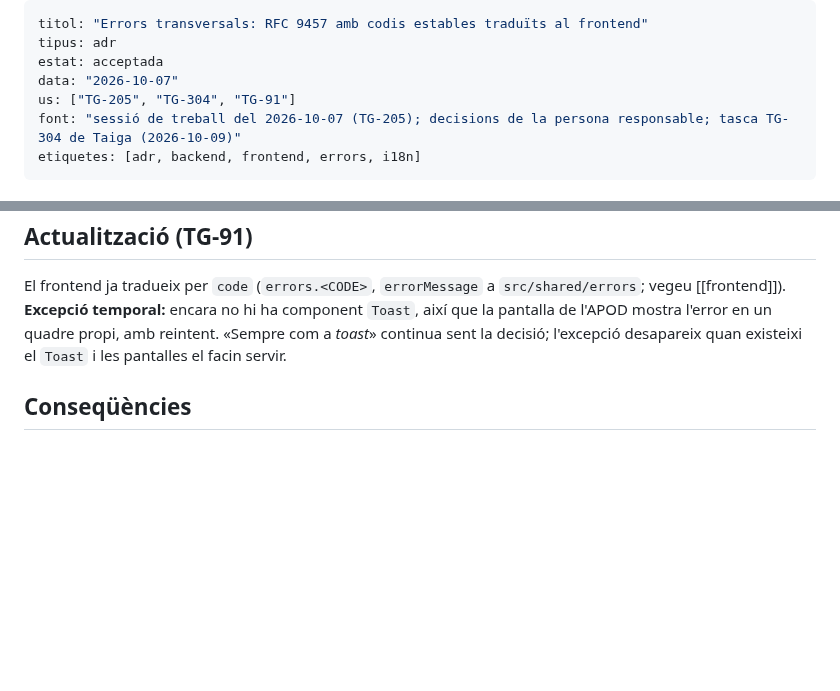
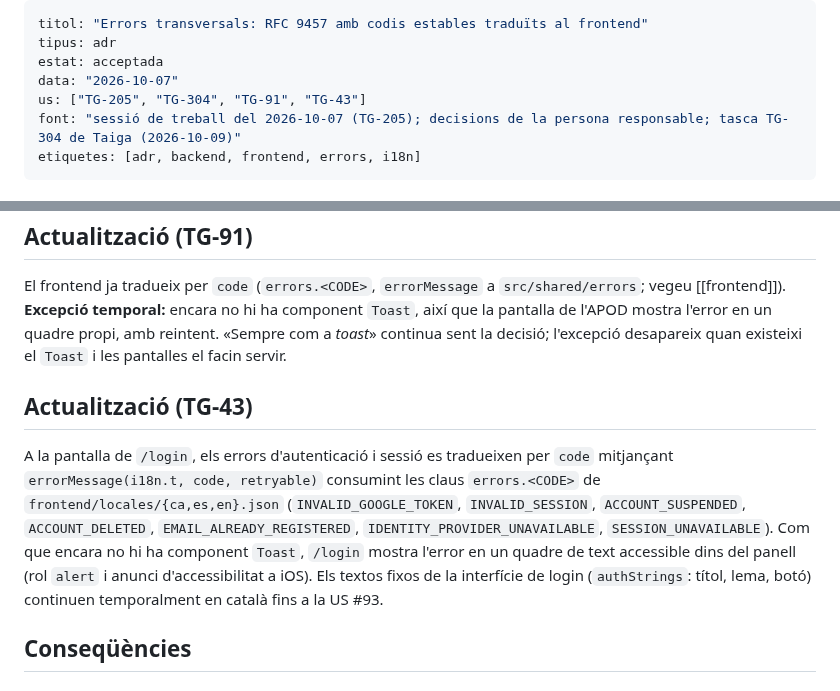
Before and after one commit to pes2627q1-21-gei-upc/perseida, a Markdown page: obsidian_vault/decisions/0018-errors-rfc-9457-amb-codis-estables.md, 2 parts joined by grey strips. GitHub-like rendering; blank space fills up the shorter version.

Commit message:
TG-43 docs(vault): actualitzar ADR-0018 i sessio amb els punts de la quarta revisio

```diff
--- a/obsidian_vault/decisions/0018-errors-rfc-9457-amb-codis-estables.md
+++ b/obsidian_vault/decisions/0018-errors-rfc-9457-amb-codis-estables.md
@@ -3,7 +3,7 @@ titol: "Errors transversals: RFC 9457 amb codis estables traduïts al frontend"
 tipus: adr
 estat: acceptada
 data: "2026-10-07"
-us: ["TG-205", "TG-304", "TG-91"]
+us: ["TG-205", "TG-304", "TG-91", "TG-43"]
 font: "sessió de treball del 2026-10-07 (TG-205); decisions de la persona responsable; tasca TG-304 de Taiga (2026-10-09)"
 etiquetes: [adr, backend, frontend, errors, i18n]
 ---
@@ -40,6 +40,10 @@ Guia d'ús: secció «Errors» de `backend/README.md` i catàleg de codis a la s
 
 El frontend ja tradueix per `code` (`errors.<CODE>`, `errorMessage` a `src/shared/errors`; vegeu [[frontend]]). **Excepció temporal:** encara no hi ha component `Toast`, així que la pantalla de l'APOD mostra l'error en un quadre propi, amb reintent. «Sempre com a *toast*» continua sent la decisió; l'excepció desapareix quan existeixi el `Toast` i les pantalles el facin servir.
 
+## Actualització (TG-43)
+
+A la pantalla de `/login`, els errors d'autenticació i sessió es tradueixen per `code` mitjançant `errorMessage(i18n.t, code, retryable)` consumint les claus `errors.<CODE>` de `frontend/locales/{ca,es,en}.json` (`INVALID_GOOGLE_TOKEN`, `INVALID_SESSION`, `ACCOUNT_SUSPENDED`, `ACCOUNT_DELETED`, `EMAIL_ALREADY_REGISTERED`, `IDENTITY_PROVIDER_UNAVAILABLE`, `SESSION_UNAVAILABLE`). Com que encara no hi ha component `Toast`, `/login` mostra l'error en un quadre de text accessible dins del panell (rol `alert` i anunci d'accessibilitat a iOS). Els textos fixos de la interfície de login (`authStrings`: títol, lema, botó) continuen temporalment en català fins a la US #93.
+
 ## Conseqüències
 
 ### Positives
```
Also changed, not shown: 1 other file.
